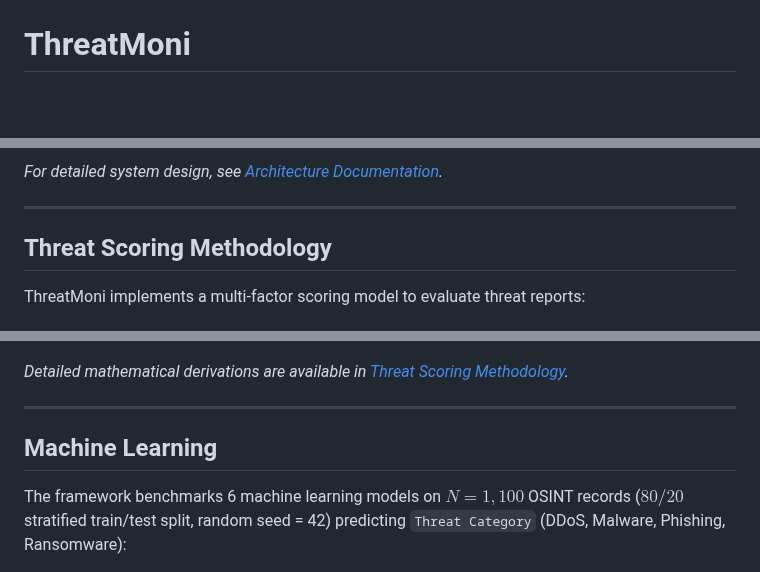
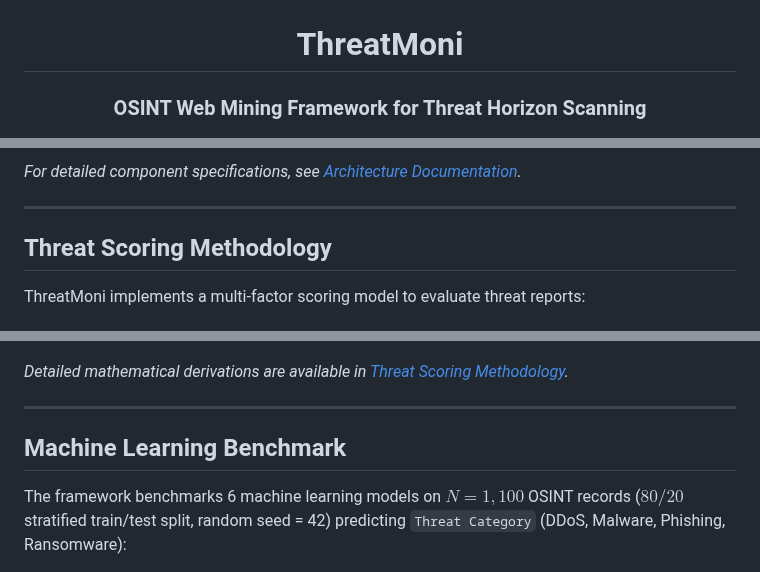
Before and after one commit to saikriz898/ThreatMoni-OSINT-Web-Mining-Framework, a Markdown page: README.md, 3 parts joined by grey strips. Drawn GitHub-style; blank space fills up the shorter version.

````diff
--- a/README.md
+++ b/README.md
@@ -2,5 +2,6 @@
   <img src="assets/logo.png" alt="ThreatMoni Logo" width="380"/>
 </p>
 
-# ThreatMoni
+<h1 align="center">ThreatMoni</h1>
+<h3 align="center">OSINT Web Mining Framework for Threat Horizon Scanning</h3>
 
@@ -60,6 +108,6 @@ flowchart LR
 ```
 
-*For detailed system design, see [Architecture Documentation](docs/architecture/architecture.md).*
+*For detailed component specifications, see [Architecture Documentation](docs/architecture/architecture.md).*
 
 ---
 
@@ -101,7 +149,7 @@ $$\text{TPI} = \frac{\text{TRS} \times \text{TCS}}{100}$$
 
 ---
 
-## Machine Learning
+## Machine Learning Benchmark
 
 The framework benchmarks 6 machine learning models on $N = 1,100$ OSINT records ($80/20$ stratified train/test split, random seed = 42) predicting `Threat Category` (DDoS, Malware, Phishing, Ransomware):
 
````
Also changed, not shown: other parts of README.md (+95 -32 lines), docs/architecture/architecture.md (+66 -26 lines), assets/architecture_diagram.png (added), docs/assets/architecture_diagram.png (added).
